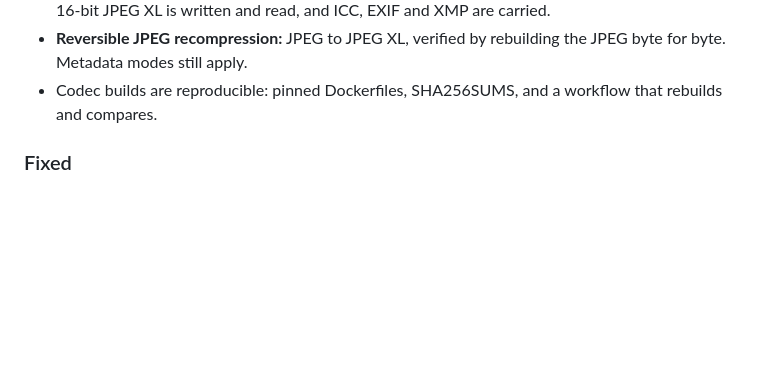
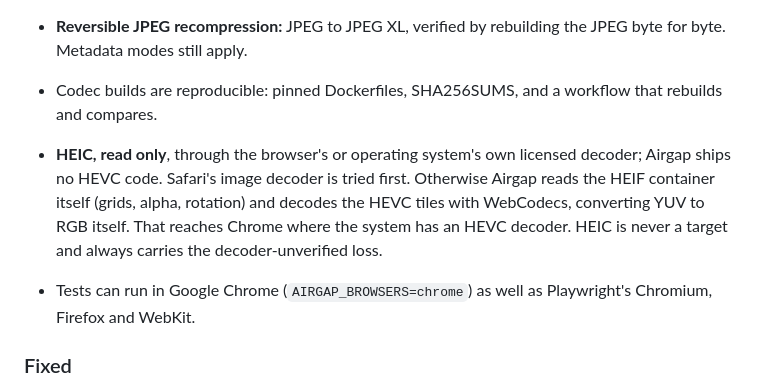
Before and after one commit to SatvikPraveen/airgap, a Markdown page: CHANGELOG.md, the part around the change. GitHub-like rendering; blank space fills up the shorter version.

```diff
--- a/CHANGELOG.md
+++ b/CHANGELOG.md
@@ -28,6 +28,15 @@ test suites, which run in Chromium, Firefox and WebKit.
   the JPEG byte for byte. Metadata modes still apply.
 - Codec builds are reproducible: pinned Dockerfiles, SHA256SUMS, and a
   workflow that rebuilds and compares.
+
+- **HEIC, read only**, through the browser's or operating system's own
+  licensed decoder; Airgap ships no HEVC code. Safari's image decoder is
+  tried first. Otherwise Airgap reads the HEIF container itself (grids, alpha,
+  rotation) and decodes the HEVC tiles with WebCodecs, converting YUV to RGB
+  itself. That reaches Chrome where the system has an HEVC decoder. HEIC is
+  never a target and always carries the decoder-unverified loss.
+- Tests can run in Google Chrome (`AIRGAP_BROWSERS=chrome`) as well as
+  Playwright's Chromium, Firefox and WebKit.
 
 ### Fixed
 - Licence texts: libaom's patent licence, libjxl's patent grant and skcms's
```
Also changed, not shown: README.md (+48 -7 lines), docs/phase3-codec-survey.md (+9 -0 lines).
